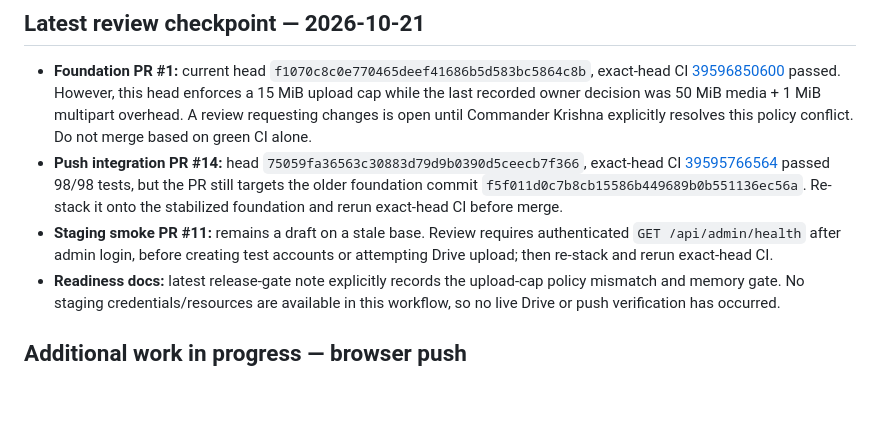
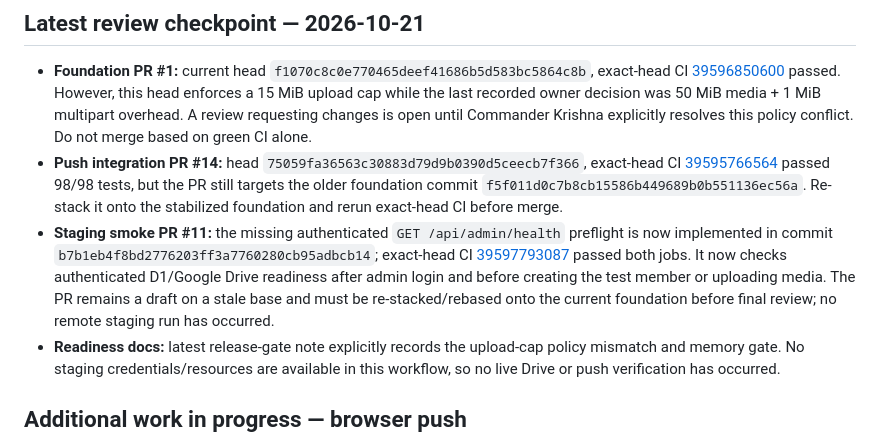
Before and after one commit to classxiic2627/classxiic2627.github.io, a Markdown page: docs/deployment-migration-readiness.md, the part around the change. Drawn GitHub-style; blank space fills up the shorter version.

Commit message:
docs: refresh staging smoke review status

```diff
--- a/docs/deployment-migration-readiness.md
+++ b/docs/deployment-migration-readiness.md
@@ -6,7 +6,7 @@ Related checklist: [Push and upload release gates](push-upload-release-gates.md)
 
 - **Foundation PR #1:** current head `f1070c8c0e770465deef41686b5d583bc5864c8b`, exact-head CI [39596850600](https://github.com/classxiic2627/classxiic2627.github.io/actions/runs/39596850600) passed. However, this head enforces a 15 MiB upload cap while the last recorded owner decision was 50 MiB media + 1 MiB multipart overhead. A review requesting changes is open until Commander Krishna explicitly resolves this policy conflict. Do not merge based on green CI alone.
 - **Push integration PR #14:** head `75059fa36563c30883d79d9b0390d5ceecb7f366`, exact-head CI [39595766564](https://github.com/classxiic2627/classxiic2627.github.io/actions/runs/39595766564) passed 98/98 tests, but the PR still targets the older foundation commit `f5f011d0c7b8cb15586b449689b0b551136ec56a`. Re-stack it onto the stabilized foundation and rerun exact-head CI before merge.
-- **Staging smoke PR #11:** remains a draft on a stale base. Review requires authenticated `GET /api/admin/health` after admin login, before creating test accounts or attempting Drive upload; then re-stack and rerun exact-head CI.
+- **Staging smoke PR #11:** the missing authenticated `GET /api/admin/health` preflight is now implemented in commit `b7b1eb4f8bd2776203ff3a7760280cb95adbcb14`; exact-head CI [39597793087](https://github.com/classxiic2627/classxiic2627.github.io/actions/runs/39597793087) passed both jobs. It now checks authenticated D1/Google Drive readiness after admin login and before creating the test member or uploading media. The PR remains a draft on a stale base and must be re-stacked/rebased onto the current foundation before final review; no remote staging run has occurred.
 - **Readiness docs:** latest release-gate note explicitly records the upload-cap policy mismatch and memory gate. No staging credentials/resources are available in this workflow, so no live Drive or push verification has occurred.
 
 ## Additional work in progress — browser push
```
